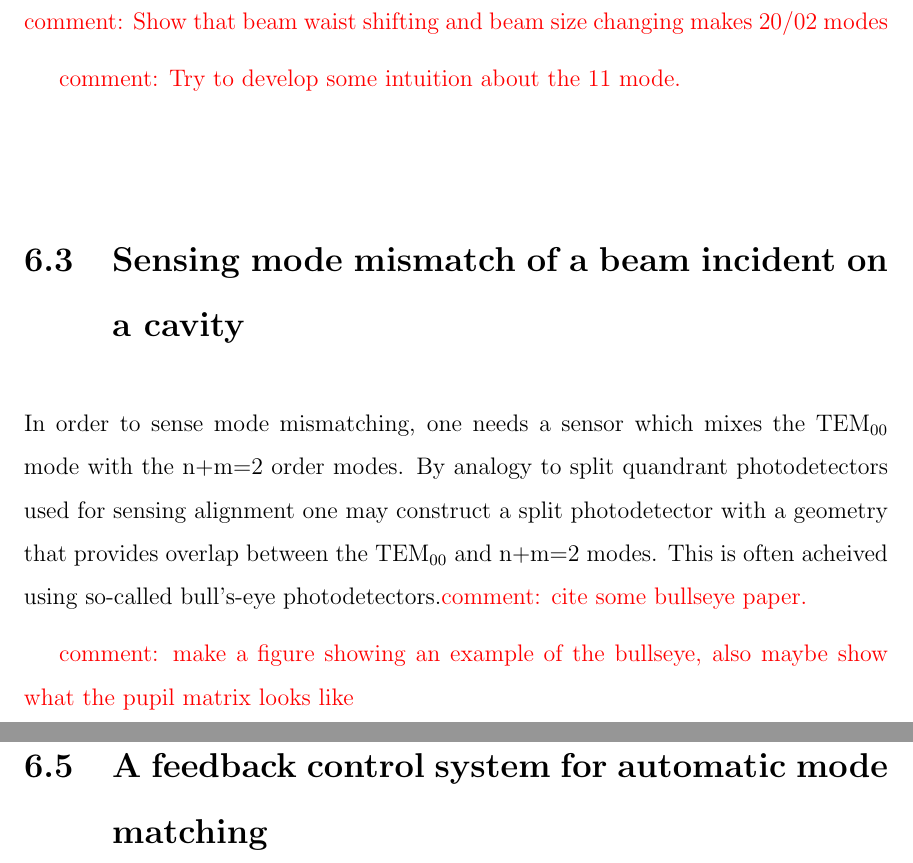
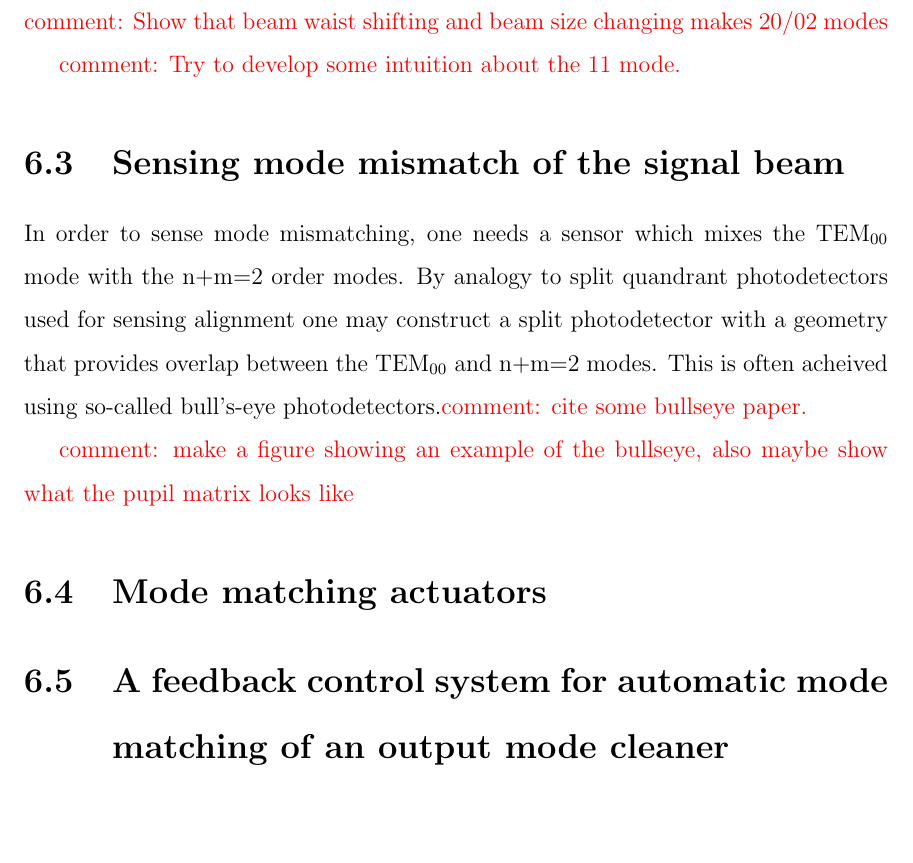
Before and after one commit to nicolassmith/thesis, a LaTeX thesis (main.tex, which reads ch-modematching.tex): two parts of pages 34 and 35 of 43 before the commit and part of page 36 of 43 after it, the two joined at a grey line, cut so that both start at the same text, the shorter picture padded with empty space. Compiled offline with pdfLaTeX.

Commit message:
section titles

```diff
--- a/ch-modematching.tex
+++ b/ch-modematching.tex
@@ -20,7 +20,7 @@ One notable difference to alignment is that due to the Gouy phase shift being pr
 
 \com{Try to develop some intuition about the 11 mode.}
 
-\section{Sensing mode mismatch of a beam incident on a cavity}
+\section{Sensing mode mismatch of the signal beam}
 In order to sense mode mismatching, one needs a sensor which mixes the \TEM{00} mode with the n+m=2 order modes. %NL%
 By analogy to split quandrant photodetectors used for sensing alignment one may construct a split photodetector with a geometry that provides overlap between the \TEM{00} and n+m=2 modes. %NL%
 This is often acheived using so-called bull's-eye photodetectors.\com{cite some bullseye paper.}
@@ -29,4 +29,4 @@ This is often acheived using so-called bull's-eye photodetectors.\com{cite some
 
 \section{Mode matching actuators}
 
-\section{A feedback control system for automatic mode matching}
+\section{A feedback control system for automatic mode matching of an output mode cleaner}
```
